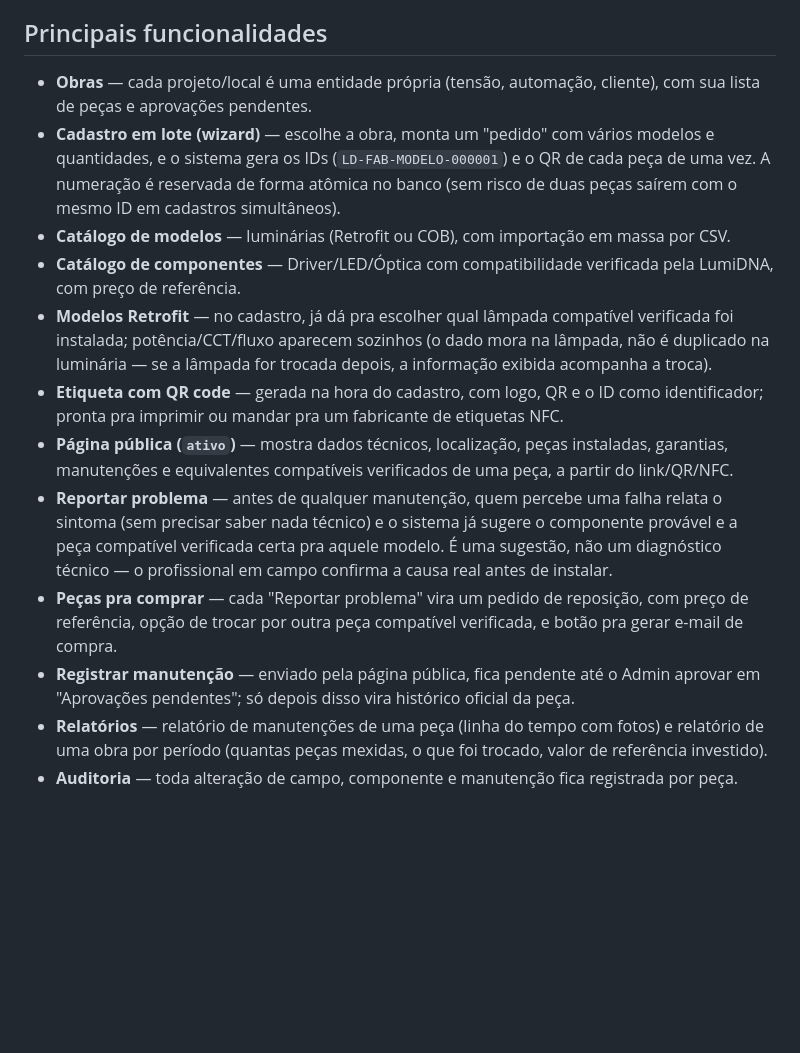
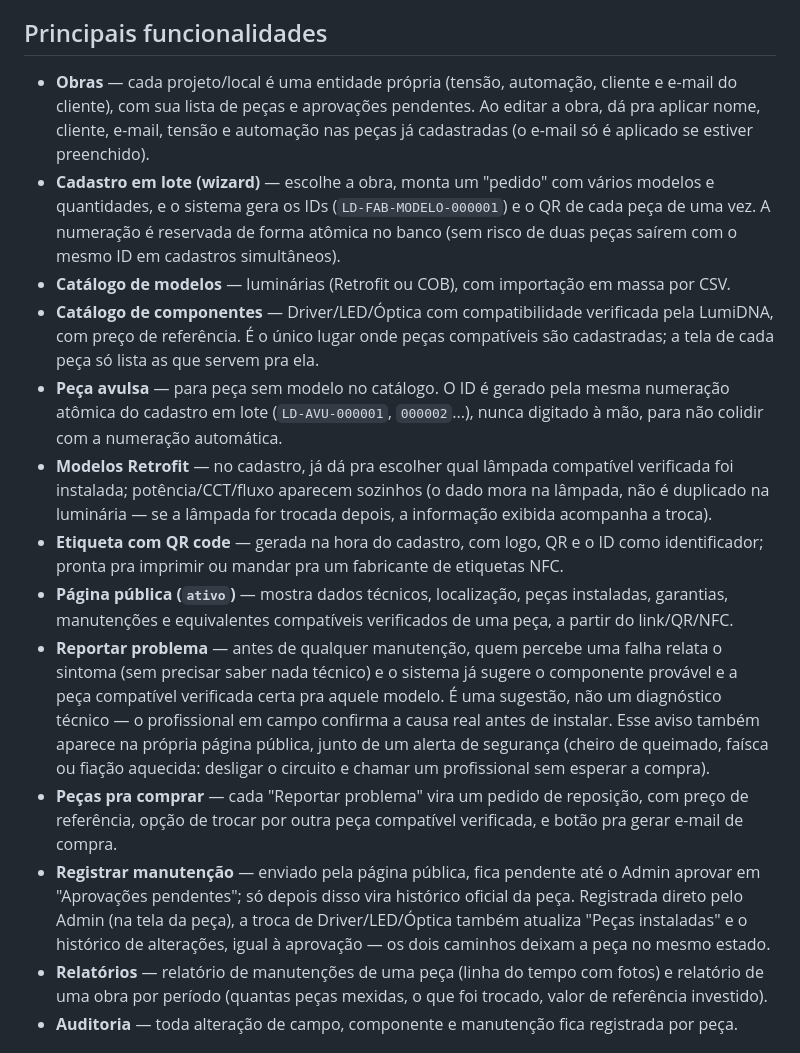
Before and after one commit to ldartigas-code/LUMIDNA, a Markdown page: README.md, the part around the change. Drawn GitHub-style; blank space fills up the shorter version.

Commit message:
README: peca avulsa, troca pelo Admin, e-mail na obra, aviso do Reportar problema
Co-Authored-By: Claude Sonnet 5 <noreply@anthropic.com>

```diff
--- a/README.md
+++ b/README.md
@@ -50,7 +50,9 @@ assets/supabase-config.js    → URL e chave pública do Supabase (compartilhada
 ## Principais funcionalidades
 
 - **Obras** — cada projeto/local é uma entidade própria (tensão, automação,
-  cliente), com sua lista de peças e aprovações pendentes.
+  cliente e e-mail do cliente), com sua lista de peças e aprovações pendentes.
+  Ao editar a obra, dá pra aplicar nome, cliente, e-mail, tensão e automação
+  nas peças já cadastradas (o e-mail só é aplicado se estiver preenchido).
 - **Cadastro em lote (wizard)** — escolhe a obra, monta um "pedido" com vários
   modelos e quantidades, e o sistema gera os IDs (`LD-FAB-MODELO-000001`) e o
   QR de cada peça de uma vez. A numeração é reservada de forma atômica no
@@ -59,7 +61,12 @@ assets/supabase-config.js    → URL e chave pública do Supabase (compartilhada
 - **Catálogo de modelos** — luminárias (Retrofit ou COB), com importação em
   massa por CSV.
 - **Catálogo de componentes** — Driver/LED/Óptica com compatibilidade
-  verificada pela LumiDNA, com preço de referência.
+  verificada pela LumiDNA, com preço de referência. É o único lugar onde peças
+  compatíveis são cadastradas; a tela de cada peça só lista as que servem pra
+  ela.
+- **Peça avulsa** — para peça sem modelo no catálogo. O ID é gerado pela
+  mesma numeração atômica do cadastro em lote (`LD-AVU-000001`, `000002`...),
+  nunca digitado à mão, para não colidir com a numeração automática.
 - **Modelos Retrofit** — no cadastro, já dá pra escolher qual lâmpada
   compatível verificada foi instalada; potência/CCT/fluxo aparecem sozinhos (o dado mora
   na lâmpada, não é duplicado na luminária — se a lâmpada for trocada depois,
@@ -74,13 +81,18 @@ assets/supabase-config.js    → URL e chave pública do Supabase (compartilhada
   falha relata o sintoma (sem precisar saber nada técnico) e o sistema já
   sugere o componente provável e a peça compatível verificada certa pra
   aquele modelo. É uma sugestão, não um diagnóstico técnico — o profissional
-  em campo confirma a causa real antes de instalar.
+  em campo confirma a causa real antes de instalar. Esse aviso também aparece
+  na própria página pública, junto de um alerta de segurança (cheiro de
+  queimado, faísca ou fiação aquecida: desligar o circuito e chamar um
+  profissional sem esperar a compra).
 - **Peças pra comprar** — cada "Reportar problema" vira um pedido de
   reposição, com preço de referência, opção de trocar por outra peça
   compatível verificada, e botão pra gerar e-mail de compra.
 - **Registrar manutenção** — enviado pela página pública, fica pendente até o
   Admin aprovar em "Aprovações pendentes"; só depois disso vira histórico
-  oficial da peça.
+  oficial da peça. Registrada direto pelo Admin (na tela da peça), a troca de
+  Driver/LED/Óptica também atualiza "Peças instaladas" e o histórico de
+  alterações, igual à aprovação — os dois caminhos deixam a peça no mesmo estado.
 - **Relatórios** — relatório de manutenções de uma peça (linha do tempo com
   fotos) e relatório de uma obra por período (quantas peças mexidas, o que
   foi trocado, valor de referência investido).
```
